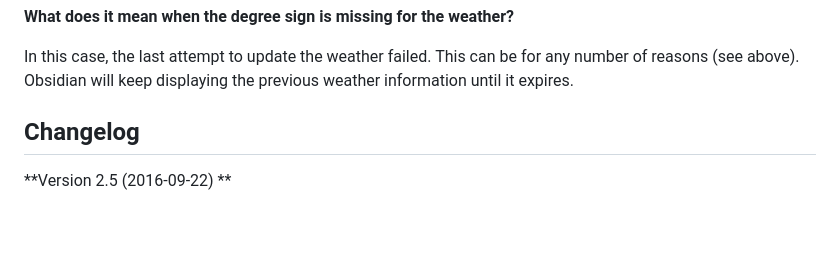
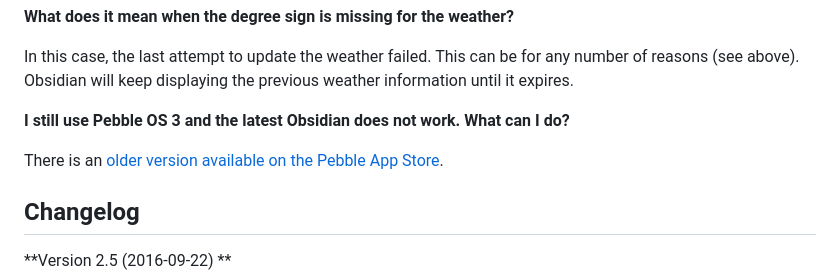
Before and after one commit to stefanheule/obsidian, a Markdown page: README.md, the part around the change. Drawn GitHub-style; blank space fills up the shorter version.

Commit message:
add os3 version

```diff
--- a/README.md
+++ b/README.md
@@ -101,6 +101,11 @@ There are many possible causes:
 **What does it mean when the degree sign is missing for the weather?**
 
 In this case, the last attempt to update the weather failed.  This can be for any number of reasons (see above).  Obsidian will keep displaying the previous weather information until it expires.
+
+**I still use Pebble OS 3 and the latest Obsidian does not work.  What can I do?**
+
+There is an [older version available on the Pebble App Store](https://apps.getpebble.com/applications/57e56bd087d6bb99f1000298).
+
 
 ## Changelog
 
```
Also changed, not shown: screenshots/os3/basalt.png (added), screenshots/os3/chalk.png (added), 3 other files.
